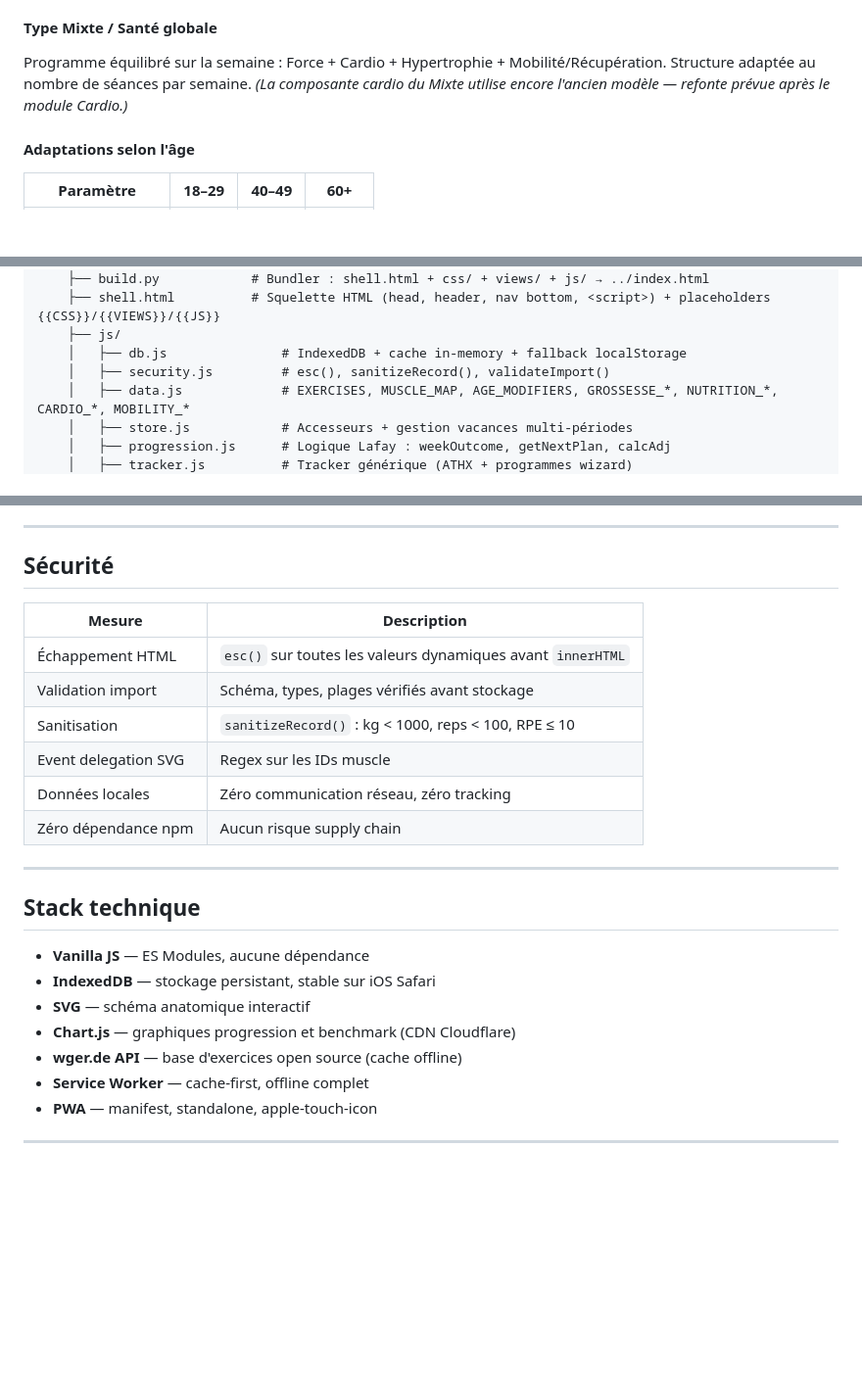
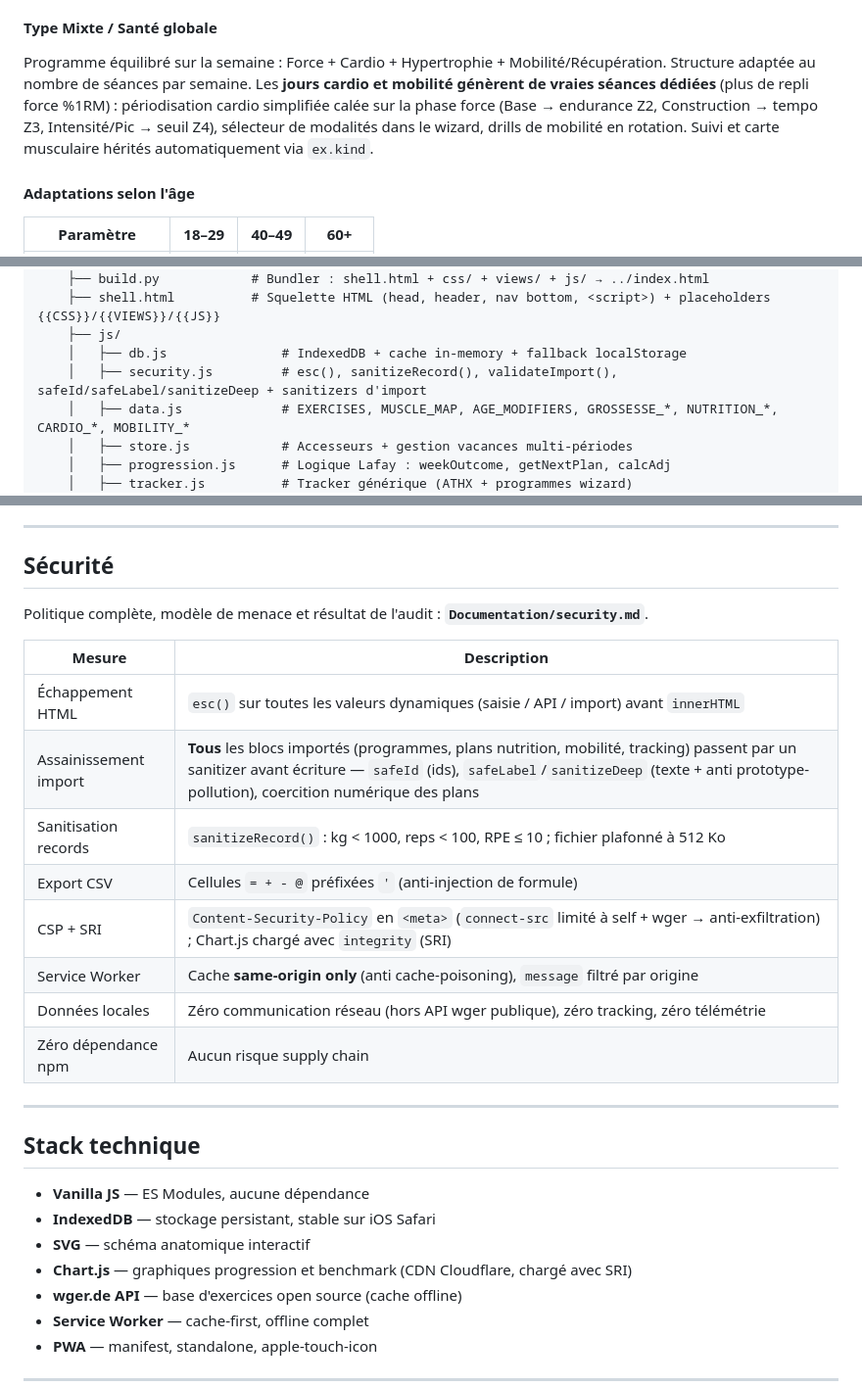
Before and after one commit to willyGitHub18/Tracker-App, a Markdown page: README.md, 3 parts joined by grey strips. Shown at 98% size. GitHub-like rendering; blank space fills up the shorter version.

```diff
--- a/README.md
+++ b/README.md
@@ -76,7 +76,7 @@ Section top-level dédiée (barre du bas, 🧘) **+** focus cadrable via le wiza
 - **Focus généré (wizard)** : programme souple multi-semaines sur les zones choisies, progression douce (PNF puis fin d'amplitude introduits progressivement), suivi dans le Tracker.
 
 #### Type Mixte / Santé globale
-Programme équilibré sur la semaine : Force + Cardio + Hypertrophie + Mobilité/Récupération. Structure adaptée au nombre de séances par semaine. *(La composante cardio du Mixte utilise encore l'ancien modèle — refonte prévue après le module Cardio.)*
+Programme équilibré sur la semaine : Force + Cardio + Hypertrophie + Mobilité/Récupération. Structure adaptée au nombre de séances par semaine. Les **jours cardio et mobilité génèrent de vraies séances dédiées** (plus de repli force %1RM) : périodisation cardio simplifiée calée sur la phase force (Base → endurance Z2, Construction → tempo Z3, Intensité/Pic → seuil Z4), sélecteur de modalités dans le wizard, drills de mobilité en rotation. Suivi et carte musculaire hérités automatiquement via `ex.kind`.
 
 #### Adaptations selon l'âge
 | Paramètre | 18–29 | 40–49 | 60+ |
@@ -145,7 +145,7 @@ Tracker-App/
     ├── shell.html          # Squelette HTML (head, header, nav bottom, <script>) + placeholders {{CSS}}/{{VIEWS}}/{{JS}}
     ├── js/
     │   ├── db.js               # IndexedDB + cache in-memory + fallback localStorage
-    │   ├── security.js         # esc(), sanitizeRecord(), validateImport()
+    │   ├── security.js         # esc(), sanitizeRecord(), validateImport(), safeId/safeLabel/sanitizeDeep + sanitizers d'import
     │   ├── data.js             # EXERCISES, MUSCLE_MAP, AGE_MODIFIERS, GROSSESSE_*, NUTRITION_*, CARDIO_*, MOBILITY_*
     │   ├── store.js            # Accesseurs + gestion vacances multi-périodes
     │   ├── progression.js      # Logique Lafay : weekOutcome, getNextPlan, calcAdj
@@ -246,13 +246,17 @@ GitHub Desktop : Commit → Push
 
 ## Sécurité
 
+Politique complète, modèle de menace et résultat de l'audit : **`Documentation/security.md`**.
+
 | Mesure | Description |
 |---|---|
-| Échappement HTML | `esc()` sur toutes les valeurs dynamiques avant `innerHTML` |
-| Validation import | Schéma, types, plages vérifiés avant stockage |
-| Sanitisation | `sanitizeRecord()` : kg < 1000, reps < 100, RPE ≤ 10 |
-| Event delegation SVG | Regex sur les IDs muscle |
-| Données locales | Zéro communication réseau, zéro tracking |
+| Échappement HTML | `esc()` sur toutes les valeurs dynamiques (saisie / API / import) avant `innerHTML` |
+| Assainissement import | **Tous** les blocs importés (programmes, plans nutrition, mobilité, tracking) passent par un sanitizer avant écriture — `safeId` (ids), `safeLabel`/`sanitizeDeep` (texte + anti prototype-pollution), coercition numérique des plans |
+| Sanitisation records | `sanitizeRecord()` : kg < 1000, reps < 100, RPE ≤ 10 ; fichier plafonné à 512 Ko |
+| Export CSV | Cellules `= + - @` préfixées `'` (anti-injection de formule) |
+| CSP + SRI | `Content-Security-Policy` en `<meta>` (`connect-src` limité à self + wger → anti-exfiltration) ; Chart.js chargé avec `integrity` (SRI) |
+| Service Worker | Cache **same-origin only** (anti cache-poisoning), `message` filtré par origine |
+| Données locales | Zéro communication réseau (hors API wger publique), zéro tracking, zéro télémétrie |
 | Zéro dépendance npm | Aucun risque supply chain |
 
 ---
@@ -262,7 +266,7 @@ GitHub Desktop : Commit → Push
 - **Vanilla JS** — ES Modules, aucune dépendance
 - **IndexedDB** — stockage persistant, stable sur iOS Safari
 - **SVG** — schéma anatomique interactif
-- **Chart.js** — graphiques progression et benchmark (CDN Cloudflare)
+- **Chart.js** — graphiques progression et benchmark (CDN Cloudflare, chargé avec SRI)
 - **wger.de API** — base d'exercices open source (cache offline)
 - **Service Worker** — cache-first, offline complet
 - **PWA** — manifest, standalone, apple-touch-icon
```
